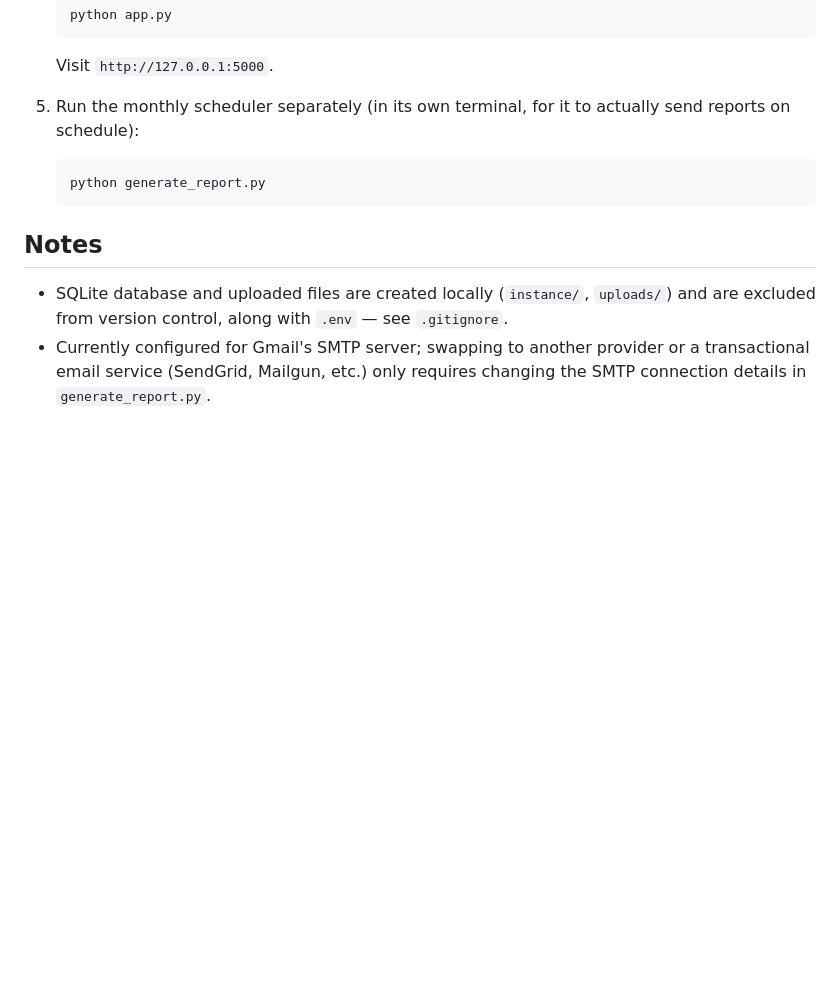
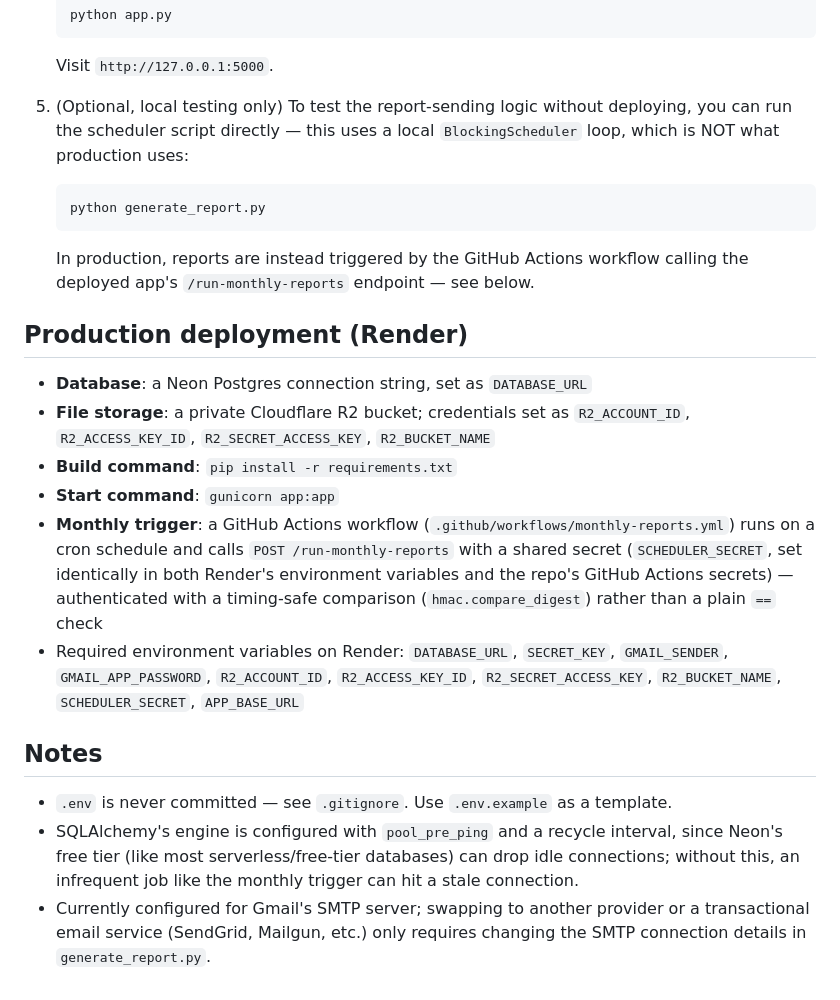
Before and after one commit to swagjhay/Jhaily-Monthly-Sales-Report-Generator, a Markdown page: README.md, the part around one of its changes. GitHub-like rendering; blank space fills up the shorter version.

````diff
--- a/README.md
+++ b/README.md
@@ -68,16 +80,37 @@ templates/           # HTML pages (landing, login, register, dashboard, unsubscr
    ```
    Visit `http://127.0.0.1:5000`.
 
-5. Run the monthly scheduler separately (in its own terminal, for it to actually send
-   reports on schedule):
+5. (Optional, local testing only) To test the report-sending logic without deploying,
+   you can run the scheduler script directly — this uses a local `BlockingScheduler`
+   loop, which is NOT what production uses:
    ```
    python generate_report.py
    ```
+   In production, reports are instead triggered by the GitHub Actions workflow calling
+   the deployed app's `/run-monthly-reports` endpoint — see below.
+
+## Production deployment (Render)
+
+- **Database**: a Neon Postgres connection string, set as `DATABASE_URL`
+- **File storage**: a private Cloudflare R2 bucket; credentials set as `R2_ACCOUNT_ID`,
+  `R2_ACCESS_KEY_ID`, `R2_SECRET_ACCESS_KEY`, `R2_BUCKET_NAME`
+- **Build command**: `pip install -r requirements.txt`
+- **Start command**: `gunicorn app:app`
+- **Monthly trigger**: a GitHub Actions workflow (`.github/workflows/monthly-reports.yml`)
+  runs on a cron schedule and calls `POST /run-monthly-reports` with a shared secret
+  (`SCHEDULER_SECRET`, set identically in both Render's environment variables and the
+  repo's GitHub Actions secrets) — authenticated with a timing-safe comparison
+  (`hmac.compare_digest`) rather than a plain `==` check
+- Required environment variables on Render: `DATABASE_URL`, `SECRET_KEY`,
+  `GMAIL_SENDER`, `GMAIL_APP_PASSWORD`, `R2_ACCOUNT_ID`, `R2_ACCESS_KEY_ID`,
+  `R2_SECRET_ACCESS_KEY`, `R2_BUCKET_NAME`, `SCHEDULER_SECRET`, `APP_BASE_URL`
 
 ## Notes
 
-- SQLite database and uploaded files are created locally (`instance/`, `uploads/`) and
-  are excluded from version control, along with `.env` — see `.gitignore`.
+- `.env` is never committed — see `.gitignore`. Use `.env.example` as a template.
+- SQLAlchemy's engine is configured with `pool_pre_ping` and a recycle interval, since
+  Neon's free tier (like most serverless/free-tier databases) can drop idle connections;
+  without this, an infrequent job like the monthly trigger can hit a stale connection.
 - Currently configured for Gmail's SMTP server; swapping to another provider or a
   transactional email service (SendGrid, Mailgun, etc.) only requires changing the
   SMTP connection details in `generate_report.py`.
````
Also changed, not shown: other parts of README.md (+22 -10 lines).
